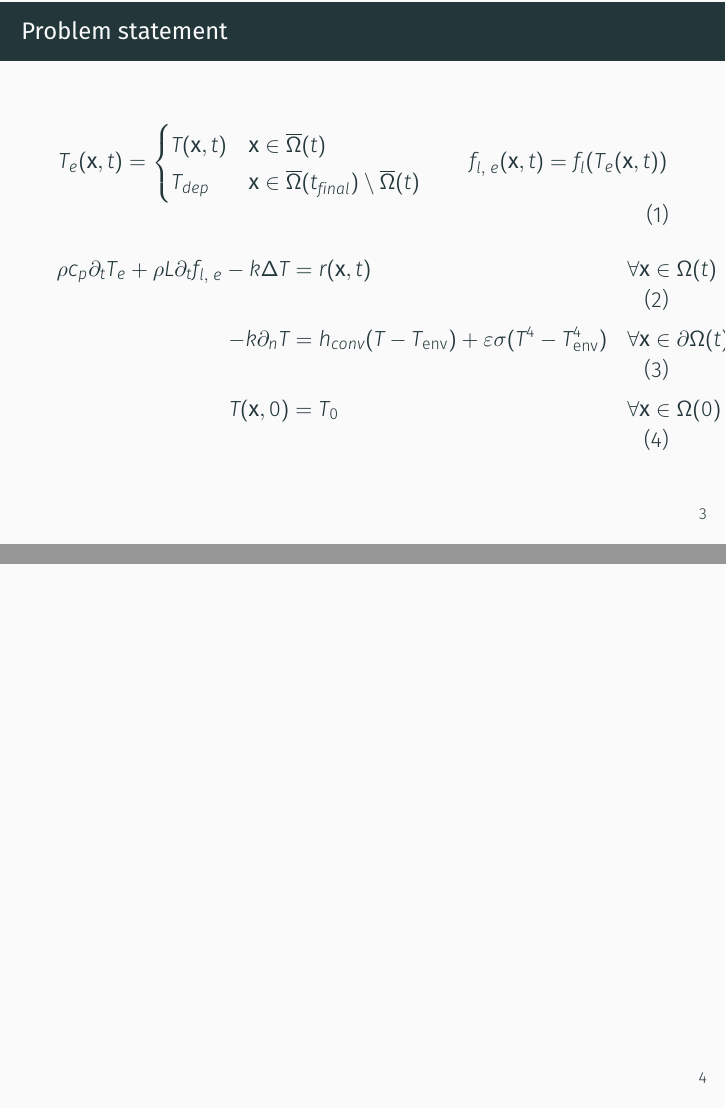
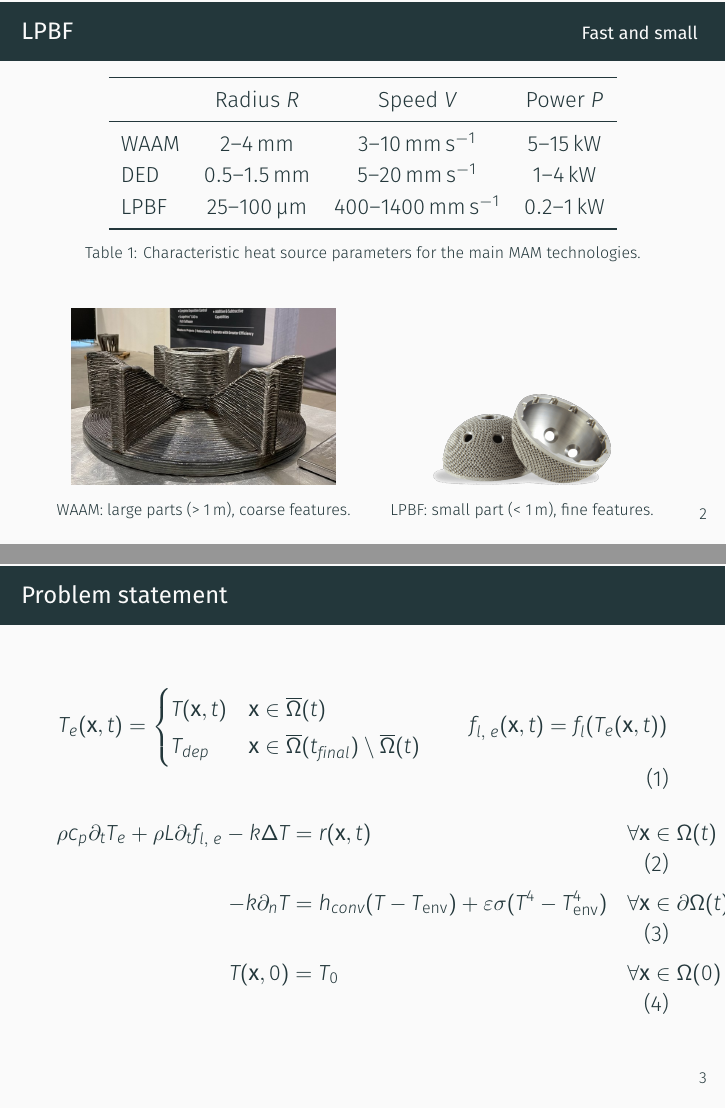
Before and after one commit to ordinary-slim/phd-defense, LaTeX slides (main.tex): pages 4 and 5 of 9 before the commit and pages 3 and 4 of 9 after it, joined at a grey line. Compiled offline with XeLaTeX.

Commit message:
second slide, quantities to be revised

```diff
--- a/main.tex
+++ b/main.tex
@@ -33,7 +33,16 @@
   }
 \makeatother
 
+\usepackage{caption}
+\captionsetup{font=scriptsize,labelfont=scriptsize}
 \usepackage{subcaption}
+\usepackage{siunitx}
+\sisetup{
+  range-phrase = --,
+  range-units = single,
+}
+\usepackage{multirow}
+\usepackage{booktabs}
 
 % CASTEL PACKAGES
 \usepackage{import}
@@ -103,12 +112,60 @@
         \textbf{Laser Powder Bed Fusion (LPBF)}
       \end{subfigure}
     \end{figure}
+  \end{frame}
+
+  \begin{frame}
+    \frametitle{{LPBF}}
+    \framesubtitle{Fast and small}
+
+    \begin{table}
+      \centering
+      \begin{tabular}{l
+        S
+        S
+        S }
+        \toprule
+        & {Radius $R$}
+        & {Speed $V$}
+        & {Power $P$} \\
+        \midrule
+        WAAM
+          & \qtyrange[]{2}{4}{\milli\meter}
+          & \qtyrange[]{3}{10}{\milli\meter\per\second}
+          & \qtyrange[]{5}{15}{\kilo\watt} \\
+        DED
+          & \qtyrange[]{0.5}{1.5}{\milli\meter}
+          & \qtyrange[]{5}{20}{\milli\meter\per\second}
+          & \qtyrange[]{1}{4}{\kilo\watt} \\
+        LPBF
+          & \qtyrange[]{25}{100}{\micro\meter}
+          & \qtyrange[]{400}{1400}{\milli\meter\per\second}
+          & \qtyrange[]{0.2}{1}{\kilo\watt} \\
+        \bottomrule
+      \end{tabular}
+      \caption{Characteristic heat source parameters for the main MAM technologies.}
+    \end{table}
+
+    % LPBF offers a finer resolution and smoother surface finish,
+    % but it is limited to smaller parts.
+
+    \begin{figure}
+      \centering
+      \begin{subfigure}[t]{0.48\textwidth}
+        \centering
+        \includegraphics[width=0.9\linewidth]{waam-example.jpg}\\
+        {\scriptsize WAAM: large parts (> \qty{1}{\meter}), coarse features.}
+      \end{subfigure}%
+      \hfill
+      \begin{subfigure}[t]{0.48\textwidth}
+        \centering
+        \includegraphics[width=0.6\linewidth]{lpbf-fine.png}\\
+        {\scriptsize LPBF: small part (< \qty{1}{\meter}), fine features.}
+      \end{subfigure}
+    \end{figure}
 
   \end{frame}
 
-  \begin{frame}
-    \frametitle{Problem statement}
-  \end{frame}
   \begin{frame}
     \frametitle{Problem statement}
     \begin{equation}
```
Also changed, not shown: figures/lpbf-fine.png (added), figures/waam-example.jpg (added).
